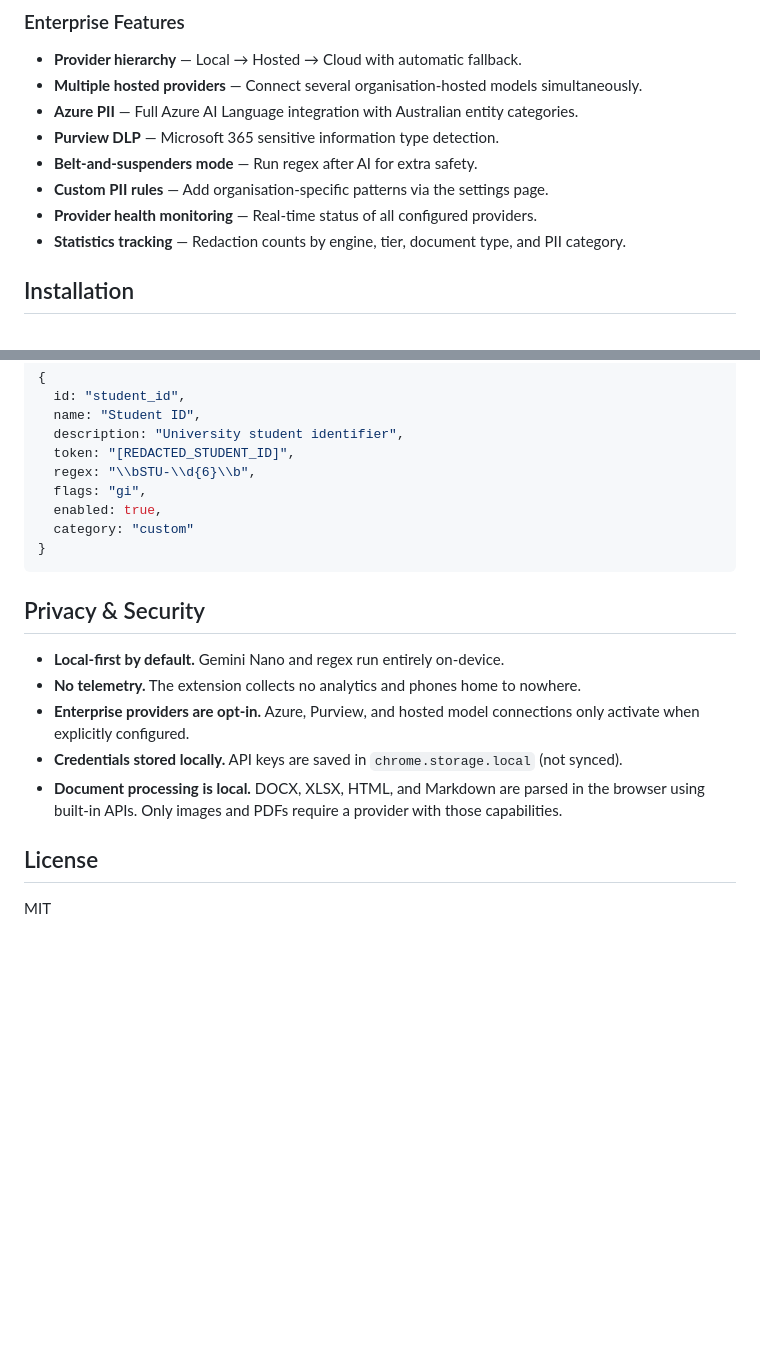
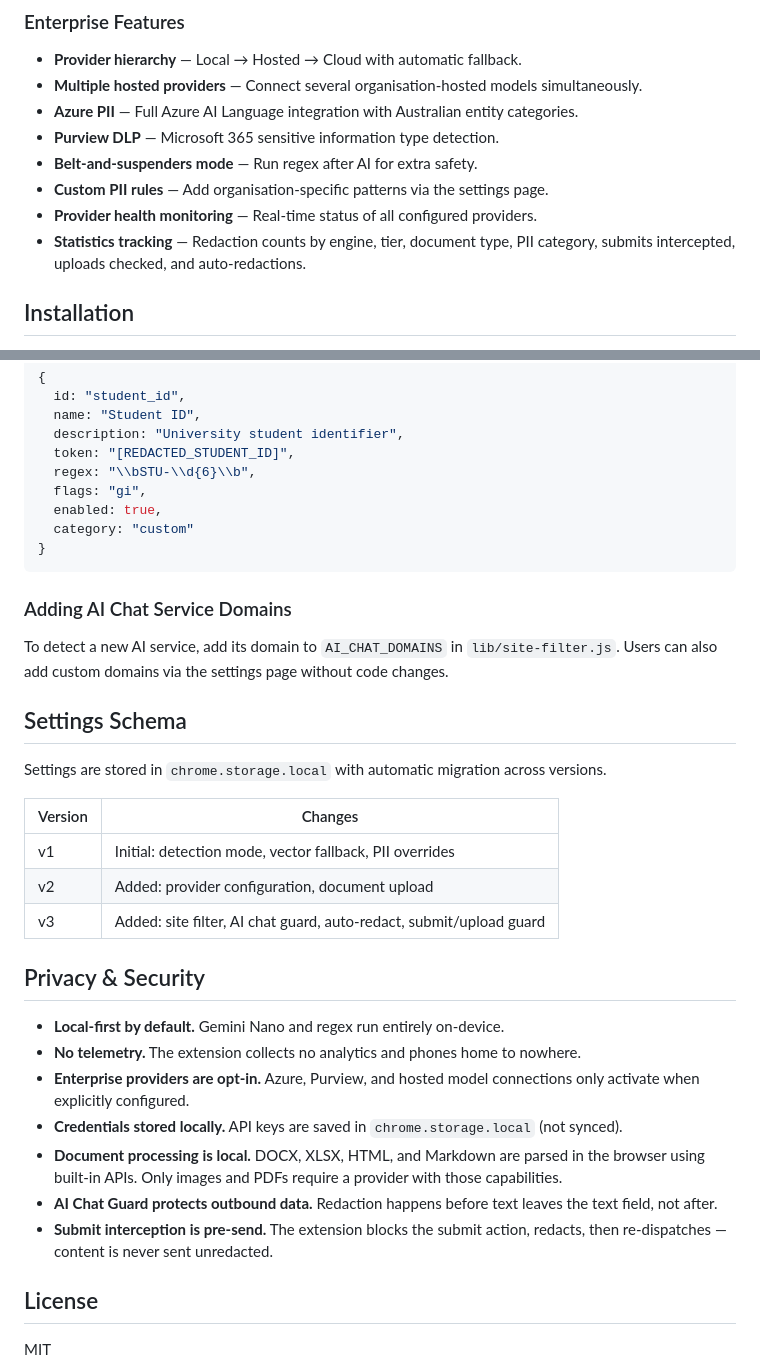
Before and after one commit to bmaidev/looselipssinkships.extension, a Markdown page: README.md, 2 parts joined by grey strips. Drawn GitHub-style; blank space fills up the shorter version.

````diff
--- a/README.md
+++ b/README.md
@@ -68,7 +113,7 @@ Content Input (text / document)
 - **Belt-and-suspenders mode** — Run regex after AI for extra safety.
 - **Custom PII rules** — Add organisation-specific patterns via the settings page.
 - **Provider health monitoring** — Real-time status of all configured providers.
-- **Statistics tracking** — Redaction counts by engine, tier, document type, and PII category.
+- **Statistics tracking** — Redaction counts by engine, tier, document type, PII category, submits intercepted, uploads checked, and auto-redactions.
 
 ## Installation
 
@@ -170,6 +236,20 @@ Via the Settings page, or programmatically:
 }
 ```
 
+### Adding AI Chat Service Domains
+
+To detect a new AI service, add its domain to `AI_CHAT_DOMAINS` in `lib/site-filter.js`. Users can also add custom domains via the settings page without code changes.
+
+## Settings Schema
+
+Settings are stored in `chrome.storage.local` with automatic migration across versions.
+
+| Version | Changes |
+|---------|---------|
+| v1 | Initial: detection mode, vector fallback, PII overrides |
+| v2 | Added: provider configuration, document upload |
+| v3 | Added: site filter, AI chat guard, auto-redact, submit/upload guard |
+
 ## Privacy & Security
 
 - **Local-first by default.** Gemini Nano and regex run entirely on-device.
@@ -177,6 +257,8 @@ Via the Settings page, or programmatically:
 - **Enterprise providers are opt-in.** Azure, Purview, and hosted model connections only activate when explicitly configured.
 - **Credentials stored locally.** API keys are saved in `chrome.storage.local` (not synced).
 - **Document processing is local.** DOCX, XLSX, HTML, and Markdown are parsed in the browser using built-in APIs. Only images and PDFs require a provider with those capabilities.
+- **AI Chat Guard protects outbound data.** Redaction happens before text leaves the text field, not after.
+- **Submit interception is pre-send.** The extension blocks the submit action, redacts, then re-dispatches — content is never sent unredacted.
 
 ## License
 
````
Also changed, not shown: other parts of README.md (+83 -17 lines).
